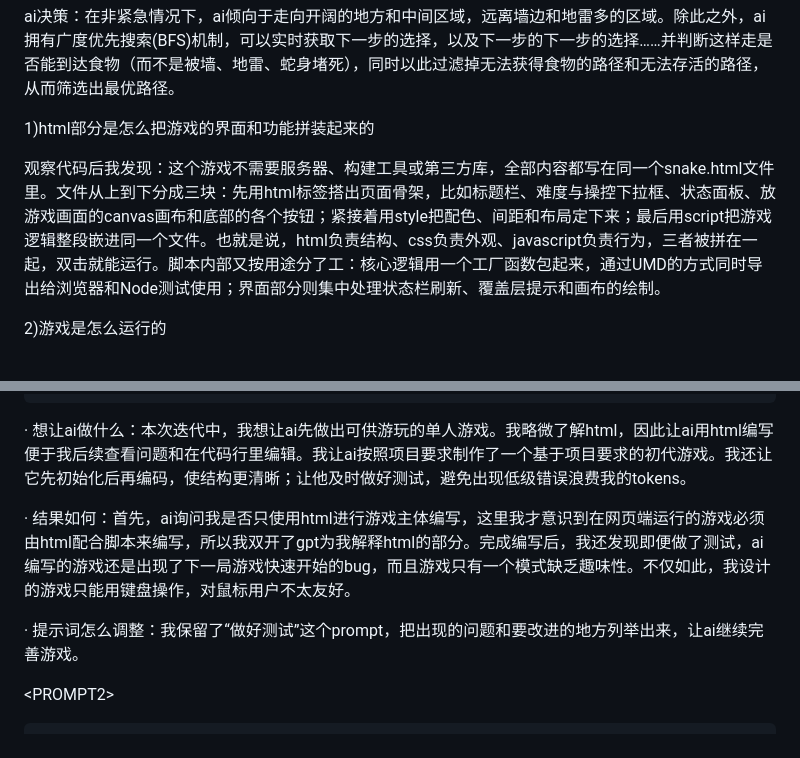
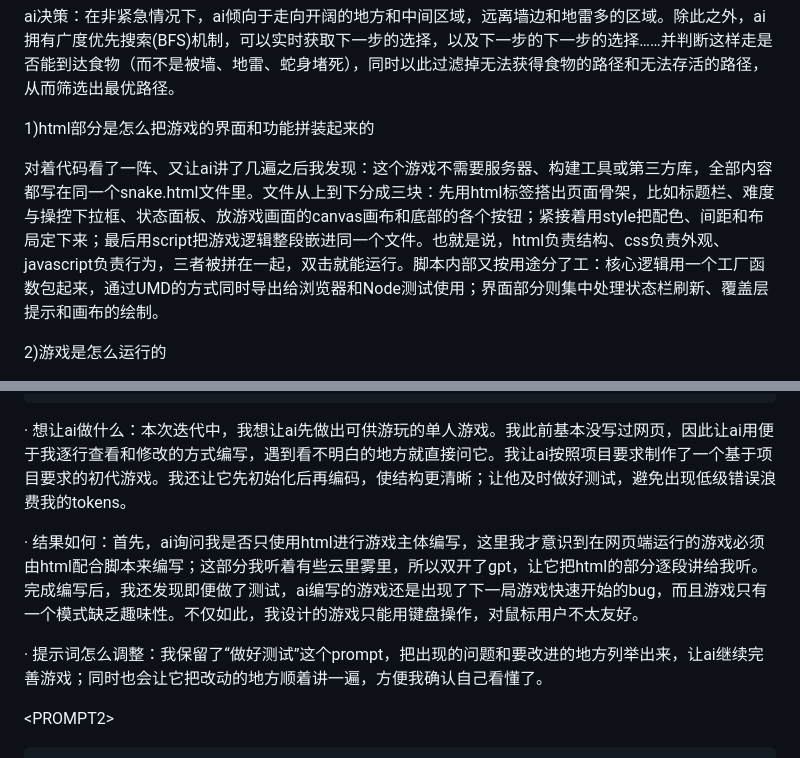
Before and after one commit to RicZ718/submit, a Markdown page: README.md, 2 parts joined by grey strips. GitHub-like rendering.

Commit message:
README: 润色提示词记录措辞，补充向 AI 追问与确认的细节

````diff
--- a/README.md
+++ b/README.md
@@ -71,7 +71,7 @@ ai决策：在非紧急情况下，ai倾向于走向开阔的地方和中间区
 
 1)html部分是怎么把游戏的界面和功能拼装起来的
 
-观察代码后我发现：这个游戏不需要服务器、构建工具或第三方库，全部内容都写在同一个snake.html文件里。文件从上到下分成三块：先用html标签搭出页面骨架，比如标题栏、难度与操控下拉框、状态面板、放游戏画面的canvas画布和底部的各个按钮；紧接着用style把配色、间距和布局定下来；最后用script把游戏逻辑整段嵌进同一个文件。也就是说，html负责结构、css负责外观、javascript负责行为，三者被拼在一起，双击就能运行。脚本内部又按用途分了工：核心逻辑用一个工厂函数包起来，通过UMD的方式同时导出给浏览器和Node测试使用；界面部分则集中处理状态栏刷新、覆盖层提示和画布的绘制。
+对着代码看了一阵、又让ai讲了几遍之后我发现：这个游戏不需要服务器、构建工具或第三方库，全部内容都写在同一个snake.html文件里。文件从上到下分成三块：先用html标签搭出页面骨架，比如标题栏、难度与操控下拉框、状态面板、放游戏画面的canvas画布和底部的各个按钮；紧接着用style把配色、间距和布局定下来；最后用script把游戏逻辑整段嵌进同一个文件。也就是说，html负责结构、css负责外观、javascript负责行为，三者被拼在一起，双击就能运行。脚本内部又按用途分了工：核心逻辑用一个工厂函数包起来，通过UMD的方式同时导出给浏览器和Node测试使用；界面部分则集中处理状态栏刷新、覆盖层提示和画布的绘制。
 
 2)游戏是怎么运行的
 
@@ -104,11 +104,11 @@ requestAnimationFrame(loop);
 先初始化再编码。注意做好测试。
 ```
 
-· 想让ai做什么：本次迭代中，我想让ai先做出可供游玩的单人游戏。我略微了解html，因此让ai用html编写便于我后续查看问题和在代码行里编辑。我让ai按照项目要求制作了一个基于项目要求的初代游戏。我还让它先初始化后再编码，使结构更清晰；让他及时做好测试，避免出现低级错误浪费我的tokens。
+· 想让ai做什么：本次迭代中，我想让ai先做出可供游玩的单人游戏。我此前基本没写过网页，因此让ai用便于我逐行查看和修改的方式编写，遇到看不明白的地方就直接问它。我让ai按照项目要求制作了一个基于项目要求的初代游戏。我还让它先初始化后再编码，使结构更清晰；让他及时做好测试，避免出现低级错误浪费我的tokens。
 
-· 结果如何：首先，ai询问我是否只使用html进行游戏主体编写，这里我才意识到在网页端运行的游戏必须由html配合脚本来编写，所以我双开了gpt为我解释html的部分。完成编写后，我还发现即便做了测试，ai编写的游戏还是出现了下一局游戏快速开始的bug，而且游戏只有一个模式缺乏趣味性。不仅如此，我设计的游戏只能用键盘操作，对鼠标用户不太友好。
+· 结果如何：首先，ai询问我是否只使用html进行游戏主体编写，这里我才意识到在网页端运行的游戏必须由html配合脚本来编写；这部分我听着有些云里雾里，所以双开了gpt，让它把html的部分逐段讲给我听。完成编写后，我还发现即便做了测试，ai编写的游戏还是出现了下一局游戏快速开始的bug，而且游戏只有一个模式缺乏趣味性。不仅如此，我设计的游戏只能用键盘操作，对鼠标用户不太友好。
 
-· 提示词怎么调整：我保留了“做好测试”这个prompt，把出现的问题和要改进的地方列举出来，让ai继续完善游戏。
+· 提示词怎么调整：我保留了“做好测试”这个prompt，把出现的问题和要改进的地方列举出来，让ai继续完善游戏；同时也会让它把改动的地方顺着讲一遍，方便我确认自己看懂了。
 
 \<PROMPT2\>
 
````
